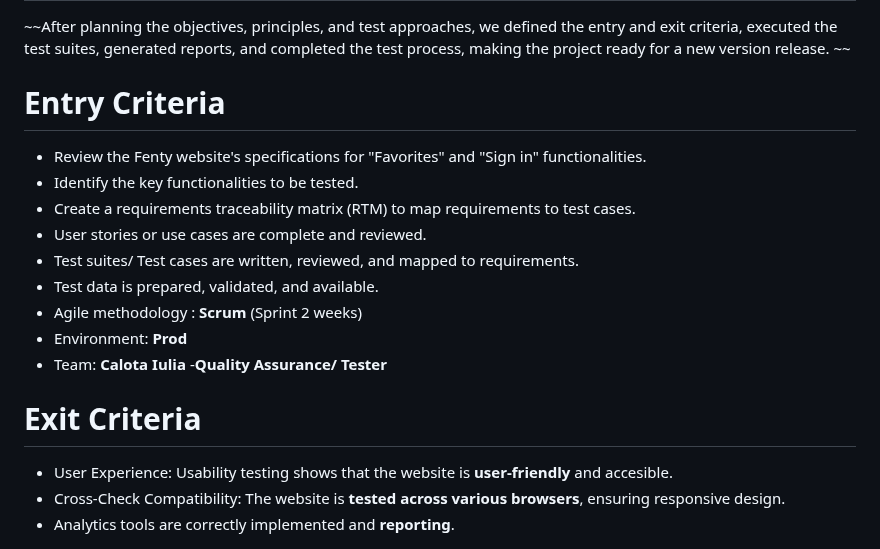
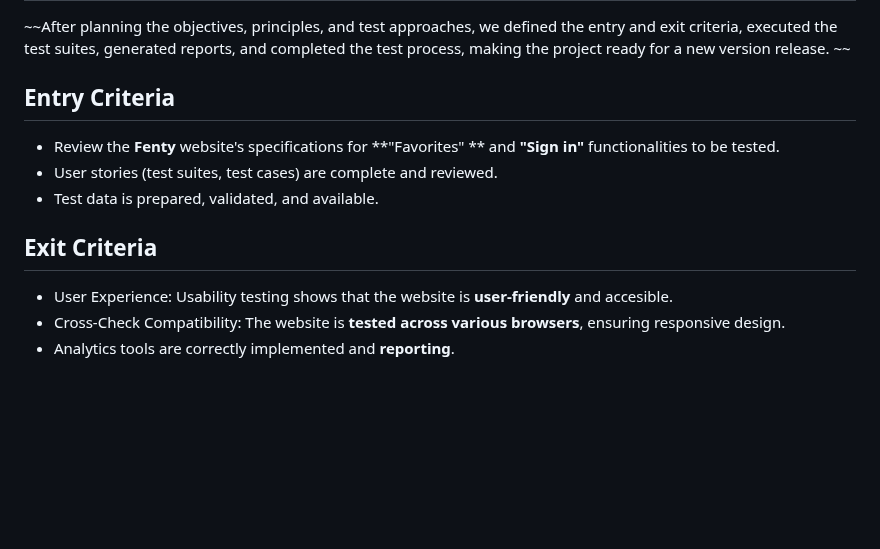
Before and after one commit to Iulia-Calota/ISTQB-Manual-Testing-Foundation-Project, a Markdown page: README.md, the part around the change. GitHub-like rendering; blank space fills up the shorter version.

```diff
--- a/README.md
+++ b/README.md
@@ -62,18 +62,11 @@ Stakeholder Involvement:
  ~~After planning the objectives, principles, and test approaches, we defined the entry and exit criteria, executed the test suites, generated reports, and completed the test process, making the project ready for a new version release.
 ~~
 
-# Entry Criteria
-- Review the Fenty website's specifications for "Favorites" and "Sign in" functionalities.
-- Identify the key functionalities to be tested.
-- Create a requirements traceability matrix (RTM) to map requirements to test cases.
-- User stories or use cases are complete and reviewed.
-- Test suites/ Test cases are written, reviewed, and mapped to requirements.
+## Entry Criteria
+- Review the **Fenty** website's specifications for **"Favorites" ** and **"Sign in"**  functionalities to be tested.
+- User stories (test suites, test cases) are complete and reviewed.
 - Test data is prepared, validated, and available.
-- Agile methodology : **Scrum** (Sprint 2 weeks)
-- Environment: **Prod**
-- Team: **Calota Iulia** -**Quality Assurance/ Tester**
-
-# Exit Criteria
+## Exit Criteria
 
 - User Experience: Usability testing shows that the website is **user-friendly** and accesible.
 - Cross-Check Compatibility: The website is **tested across various browsers**, ensuring responsive design.
```
